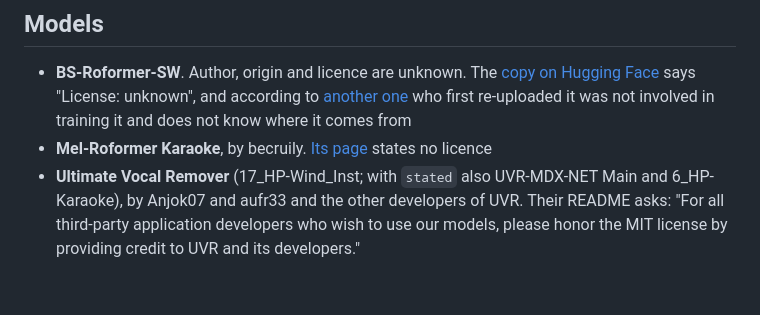
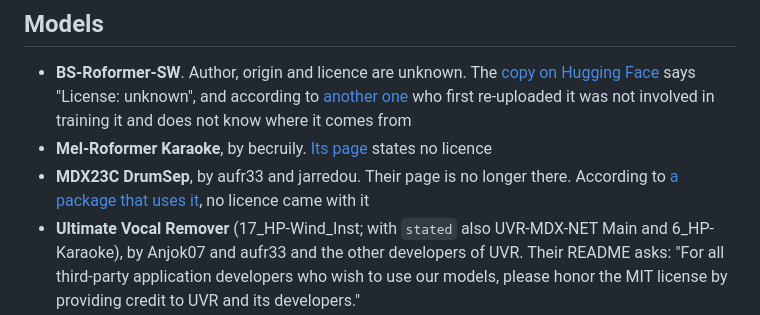
Before and after one commit to capitanmirco/zitto-macOS, a Markdown page: NOTICE.md, the part around the change. GitHub-like rendering; blank space fills up the shorter version.

```diff
--- a/NOTICE.md
+++ b/NOTICE.md
@@ -17,6 +17,8 @@ sources to the computer of whoever installs zitto, each under its own terms.
   from
 - **Mel-Roformer Karaoke**, by becruily. [Its page](https://huggingface.co/becruily/mel-band-roformer-karaoke)
   states no licence
+- **MDX23C DrumSep**, by aufr33 and jarredou. Their page is no longer there. According to
+  [a package that uses it](https://pypi.org/project/mdxnet-infer/), no licence came with it
 - **Ultimate Vocal Remover** (17_HP-Wind_Inst; with `stated` also UVR-MDX-NET Main and
   6_HP-Karaoke), by Anjok07 and aufr33 and the other developers of UVR. Their README asks: "For all third-party application
   developers who wish to use our models, please honor the MIT license by providing credit to
```
Also changed, not shown: README.md (+12 -9 lines), docs/PLUGINS.md (+1 -0 lines), docs/images/loop.png, docs/images/player.png, 13 other files.
